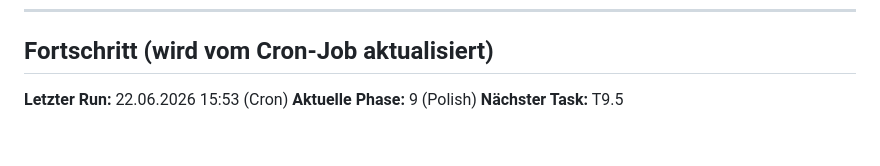
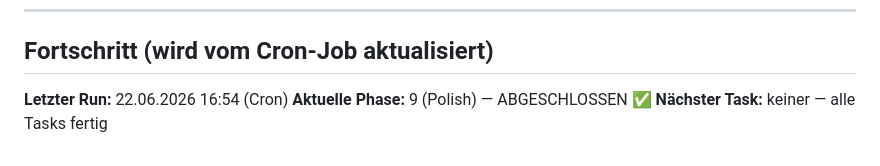
Before and after one commit to hyperhyp94/wissens-srs, a Markdown page: PLAN.md, the part around one of its changes. Drawn GitHub-style.

Commit message:
task: T9.5 — README.md, Projekt abgeschlossen

```diff
--- a/PLAN.md
+++ b/PLAN.md
@@ -215,6 +215,6 @@ Thema: {topic}
 
 ## Fortschritt (wird vom Cron-Job aktualisiert)
 
-**Letzter Run:** 22.06.2026 15:53 (Cron)
-**Aktuelle Phase:** 9 (Polish)
-**Nächster Task:** T9.5
+**Letzter Run:** 22.06.2026 16:54 (Cron)
+**Aktuelle Phase:** 9 (Polish) — ABGESCHLOSSEN ✅
+**Nächster Task:** keiner — alle Tasks fertig
```
Also changed, not shown: other parts of PLAN.md (+1 -1 lines), README.md (added, +183 -0 lines).
